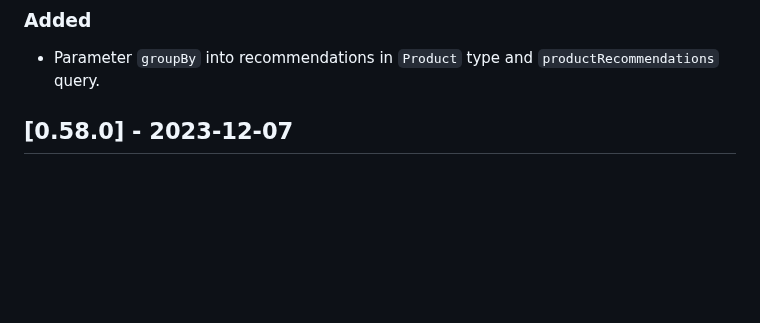
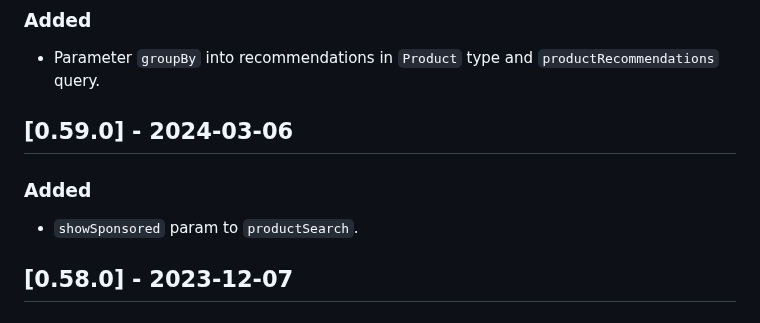
Before and after one commit to vtex-apps/search-graphql, a Markdown page: CHANGELOG.md, the part around the change. GitHub-like rendering; blank space fills up the shorter version.

```diff
--- a/CHANGELOG.md
+++ b/CHANGELOG.md
@@ -10,6 +10,11 @@ and this project adheres to [Semantic Versioning](http://semver.org/spec/v2.0.0.
 ### Added
 
 - Parameter `groupBy` into recommendations in `Product` type and `productRecommendations` query.
+
+## [0.59.0] - 2024-03-06
+
+### Added
+- `showSponsored` param to `productSearch`.
 
 ## [0.58.0] - 2023-12-07
 
```
